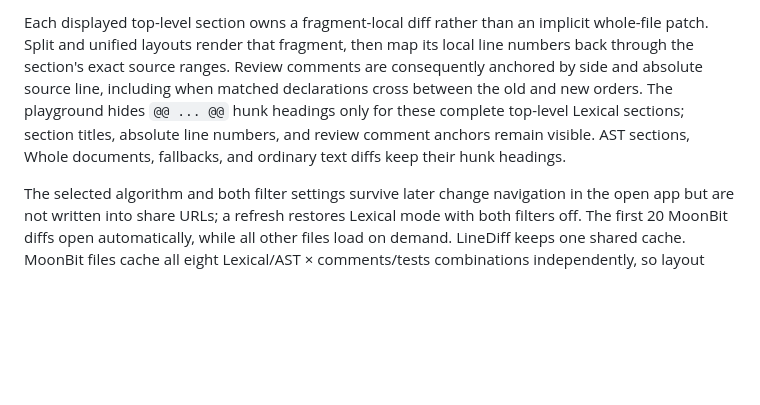
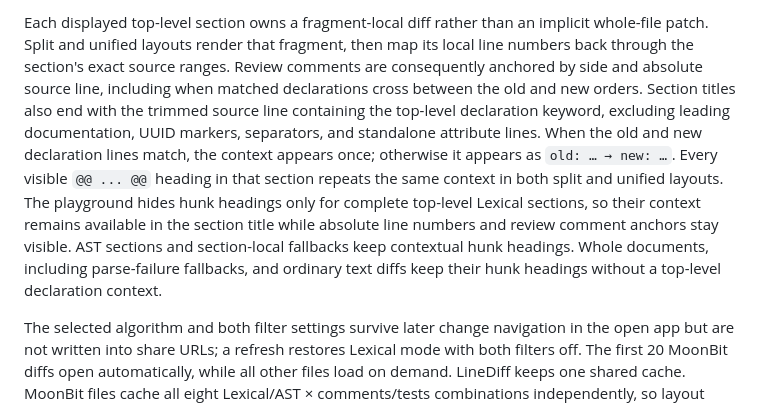
Before and after one commit to moonbit-community/moondiff, a Markdown page: playground/README.md, the part around the change. Rendered like a GitHub page; blank space fills up the shorter version.

Commit message:
docs(playground): explain declaration context headers

```diff
--- a/playground/README.md
+++ b/playground/README.md
@@ -82,10 +82,17 @@ implicit whole-file patch. Split and unified layouts render that fragment, then
 map its local line numbers back through the section's exact source ranges.
 Review comments are consequently anchored by side and absolute source line,
 including when matched declarations cross between the old and new orders.
-The playground hides `@@ ... @@` hunk headings only for these complete
-top-level Lexical sections; section titles, absolute line numbers, and review
-comment anchors remain visible. AST sections, Whole documents, fallbacks, and
-ordinary text diffs keep their hunk headings.
+Section titles also end with the trimmed source line containing the top-level
+declaration keyword, excluding leading documentation, UUID markers, separators,
+and standalone attribute lines. When the old and new declaration lines match,
+the context appears once; otherwise it appears as `old: … → new: …`. Every
+visible `@@ ... @@` heading in that section repeats the same context in both
+split and unified layouts. The playground hides hunk headings only for complete
+top-level Lexical sections, so their context remains available in the section
+title while absolute line numbers and review comment anchors stay visible. AST
+sections and section-local fallbacks keep contextual hunk headings. Whole
+documents, including parse-failure fallbacks, and ordinary text diffs keep
+their hunk headings without a top-level declaration context.
 
 The selected algorithm and both filter settings survive later change navigation
 in the open app but are not written into share URLs; a refresh restores Lexical
```
